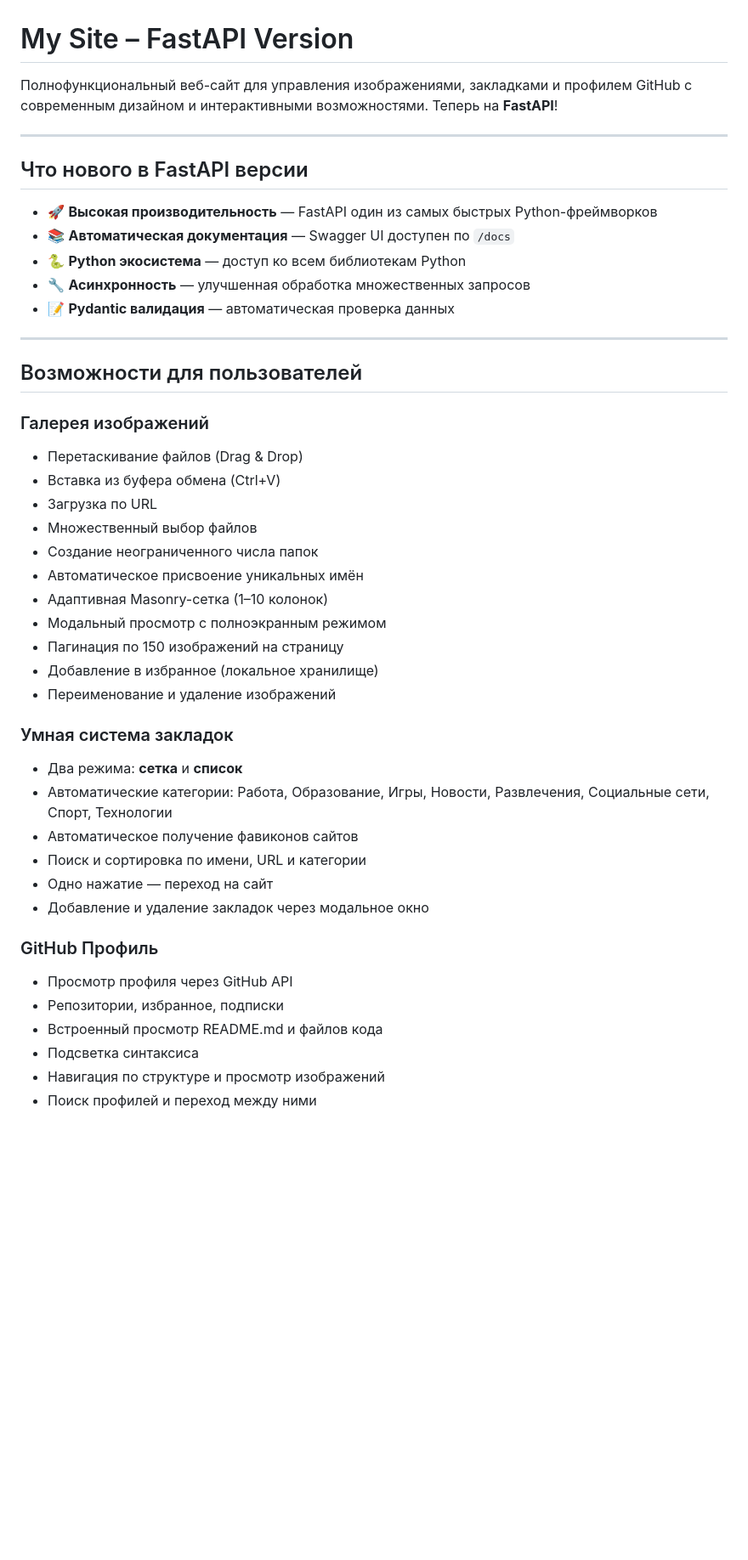
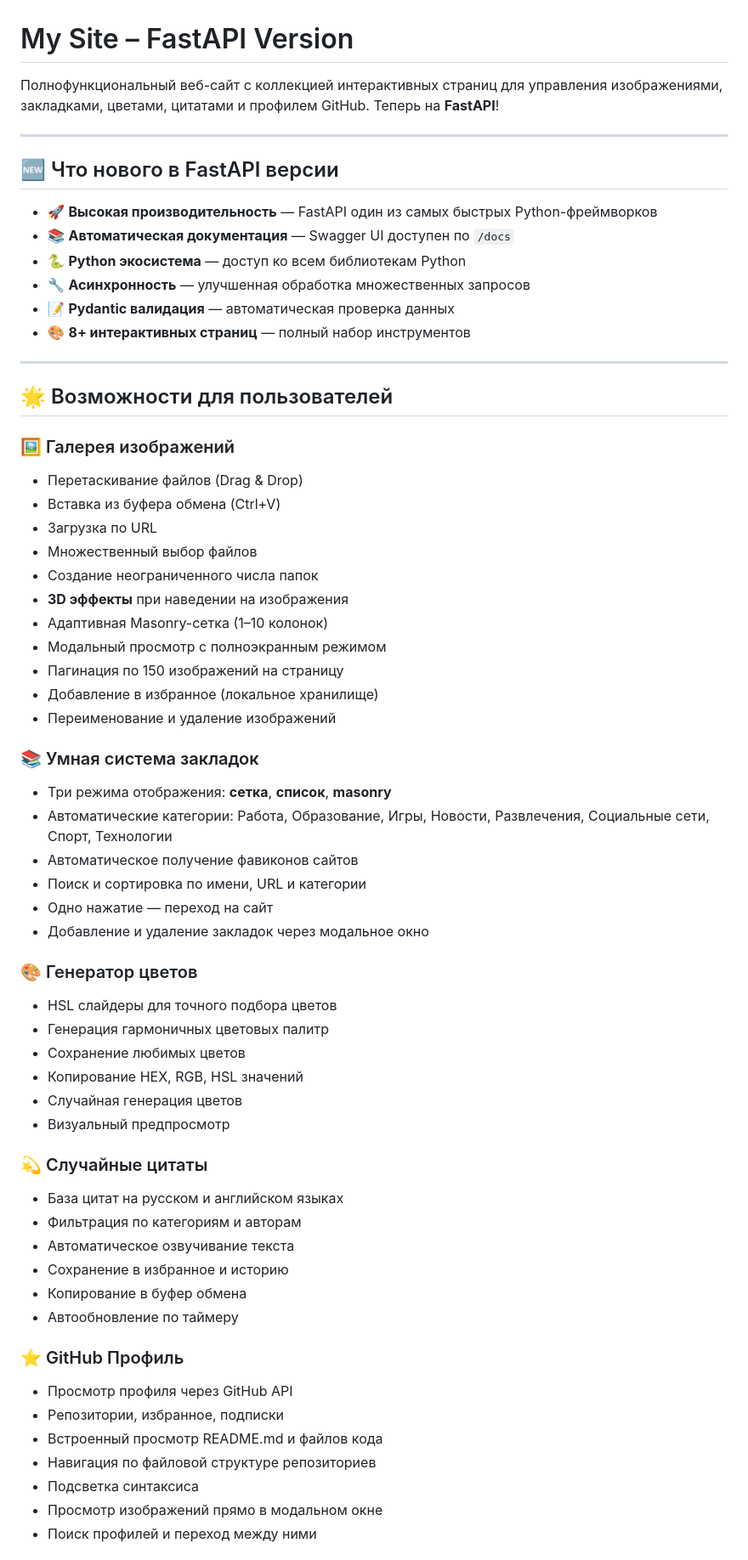
Before and after one commit to Levsha007/One_Site_who_rules_them_all_FastAPI, a Markdown page: README.md, the part around one of its changes. Shown at 85% size. Drawn GitHub-style; blank space fills up the shorter version.

```diff
--- a/README.md
+++ b/README.md
@@ -1,50 +1,70 @@
 # My Site – FastAPI Version
 
-Полнофункциональный веб-сайт для управления изображениями, закладками и профилем GitHub с современным дизайном и интерактивными возможностями. Теперь на **FastAPI**!
+Полнофункциональный веб-сайт с коллекцией интерактивных страниц для управления изображениями, закладками, цветами, цитатами и профилем GitHub. Теперь на **FastAPI**!
 
 ---
 
-## Что нового в FastAPI версии
+## 🆕 Что нового в FastAPI версии
 
 * 🚀 **Высокая производительность** — FastAPI один из самых быстрых Python-фреймворков
 * 📚 **Автоматическая документация** — Swagger UI доступен по `/docs`
 * 🐍 **Python экосистема** — доступ ко всем библиотекам Python
 * 🔧 **Асинхронность** — улучшенная обработка множественных запросов
 * 📝 **Pydantic валидация** — автоматическая проверка данных
+* 🎨 **8+ интерактивных страниц** — полный набор инструментов
 
 ---
 
-## Возможности для пользователей
+## 🌟 Возможности для пользователей
 
-### Галерея изображений
+### 🖼️ Галерея изображений
 
 * Перетаскивание файлов (Drag & Drop)
 * Вставка из буфера обмена (Ctrl+V)
 * Загрузка по URL
 * Множественный выбор файлов
 * Создание неограниченного числа папок
-* Автоматическое присвоение уникальных имён
+* **3D эффекты** при наведении на изображения
 * Адаптивная Masonry-сетка (1–10 колонок)
 * Модальный просмотр с полноэкранным режимом
 * Пагинация по 150 изображений на страницу
 * Добавление в избранное (локальное хранилище)
 * Переименование и удаление изображений
 
-### Умная система закладок
+### 📚 Умная система закладок
 
-* Два режима: **сетка** и **список**
+* Три режима отображения: **сетка**, **список**, **masonry**
 * Автоматические категории: Работа, Образование, Игры, Новости, Развлечения, Социальные сети, Спорт, Технологии
 * Автоматическое получение фавиконов сайтов
 * Поиск и сортировка по имени, URL и категории
 * Одно нажатие — переход на сайт
 * Добавление и удаление закладок через модальное окно
 
-### GitHub Профиль
+### 🎨 Генератор цветов
+
+* HSL слайдеры для точного подбора цветов
+* Генерация гармоничных цветовых палитр
+* Сохранение любимых цветов
+* Копирование HEX, RGB, HSL значений
+* Случайная генерация цветов
+* Визуальный предпросмотр
+
+### 💫 Случайные цитаты
+
+* База цитат на русском и английском языках
+* Фильтрация по категориям и авторам
+* Автоматическое озвучивание текста
+* Сохранение в избранное и историю
+* Копирование в буфер обмена
+* Автообновление по таймеру
+
+### ⭐ GitHub Профиль
 
 * Просмотр профиля через GitHub API
 * Репозитории, избранное, подписки
 * Встроенный просмотр README.md и файлов кода
+* Навигация по файловой структуре репозиториев
 * Подсветка синтаксиса
-* Навигация по структуре и просмотр изображений
+* Просмотр изображений прямо в модальном окне
 * Поиск профилей и переход между ними
 
```
Also changed, not shown: other parts of README.md (+117 -74 lines).
